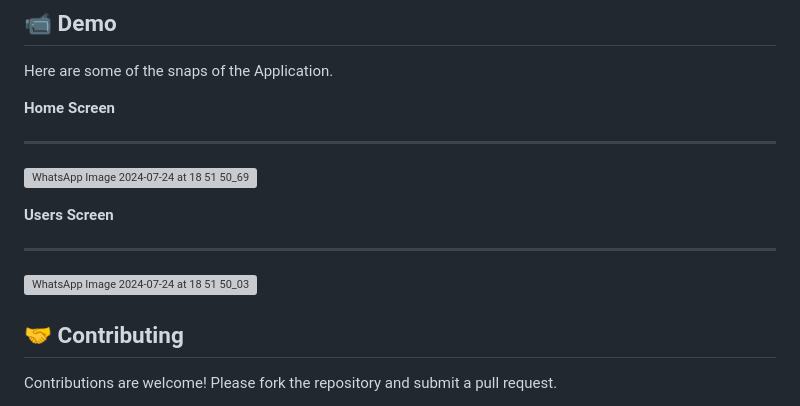
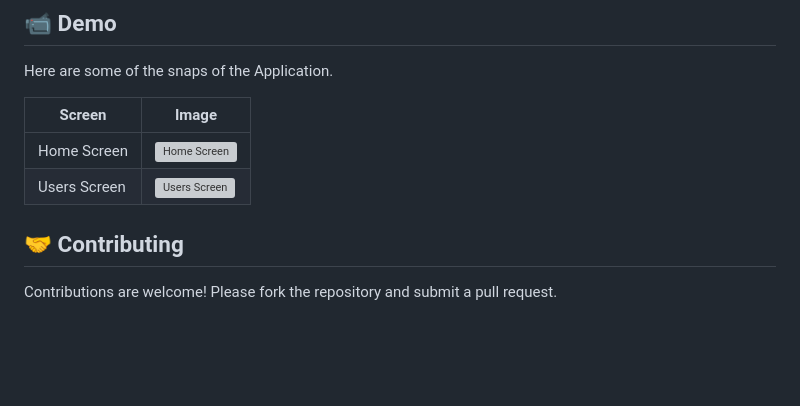
Before and after one commit to BlackEmpir7199/Forus-Sms-Broadcaster, a Markdown page: README.md, the part around one of its changes. GitHub-like rendering; blank space fills up the shorter version; grey boxes are pictures that could not be loaded.

```diff
--- a/README.md
+++ b/README.md
@@ -106,17 +108,10 @@ class DatabaseHelper { ... }
 
 Here are some of the snaps of the Application.
 
-**Home Screen**
-
----
-![WhatsApp Image 2024-07-24 at 18 51 50_69099e07](https://github.com/user-attachments/assets/a21c5546-7dc4-4db7-9d4a-296940cd3b82)
-
-**Users Screen**
-
----
-![WhatsApp Image 2024-07-24 at 18 51 50_03af4e94](https://github.com/user-attachments/assets/9e37cf09-a4a9-43ef-a67e-012cb10ee94f)
-
-
+| Screen       | Image                                                                                  |
+|--------------|----------------------------------------------------------------------------------------|
+| Home Screen  | ![Home Screen](https://github.com/user-attachments/assets/a21c5546-7dc4-4db7-9d4a-296940cd3b82)  |
+| Users Screen | ![Users Screen](https://github.com/user-attachments/assets/9e37cf09-a4a9-43ef-a67e-012cb10ee94f)  |
 
 ## 🤝 Contributing
 
```
Also changed, not shown: other parts of README.md (+2 -0 lines).
